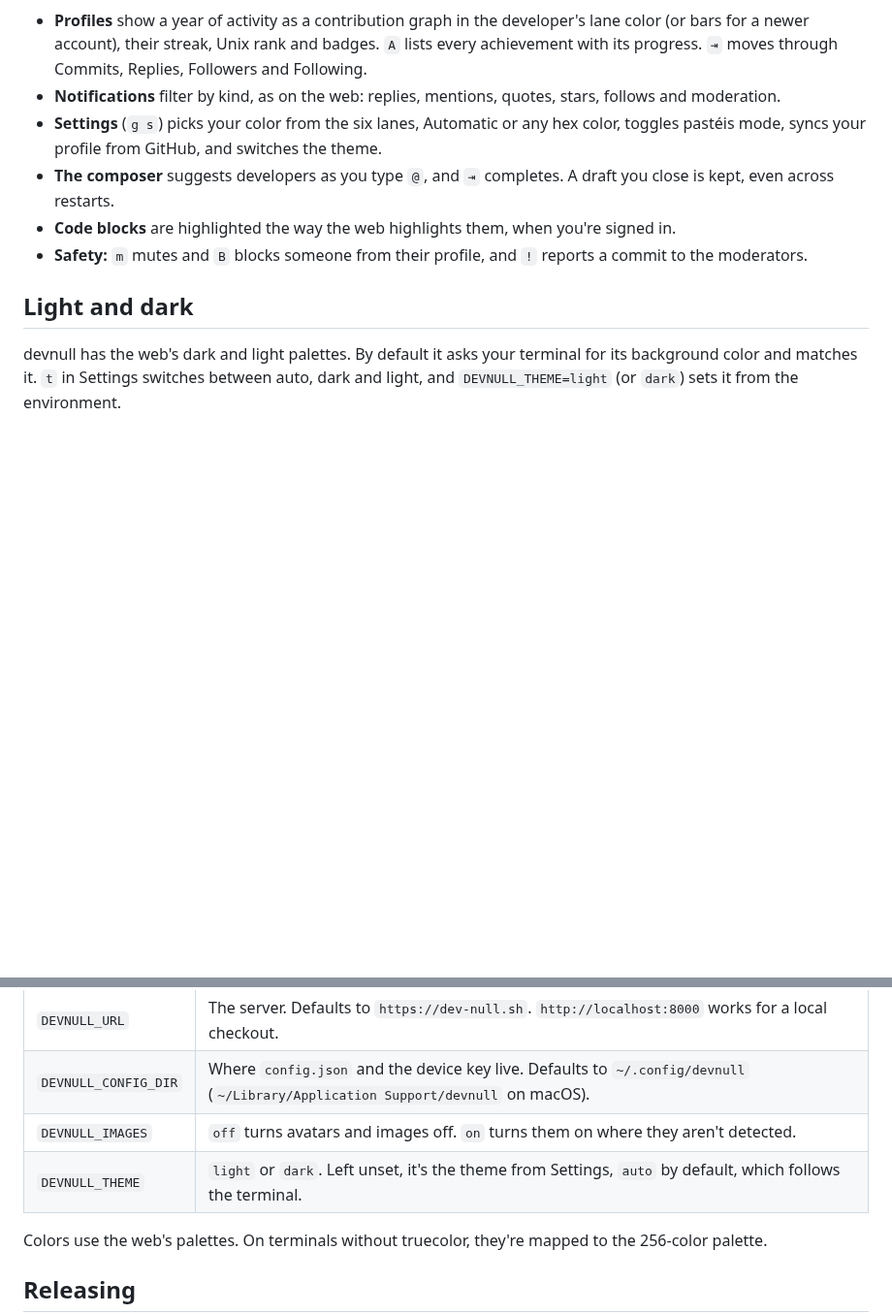
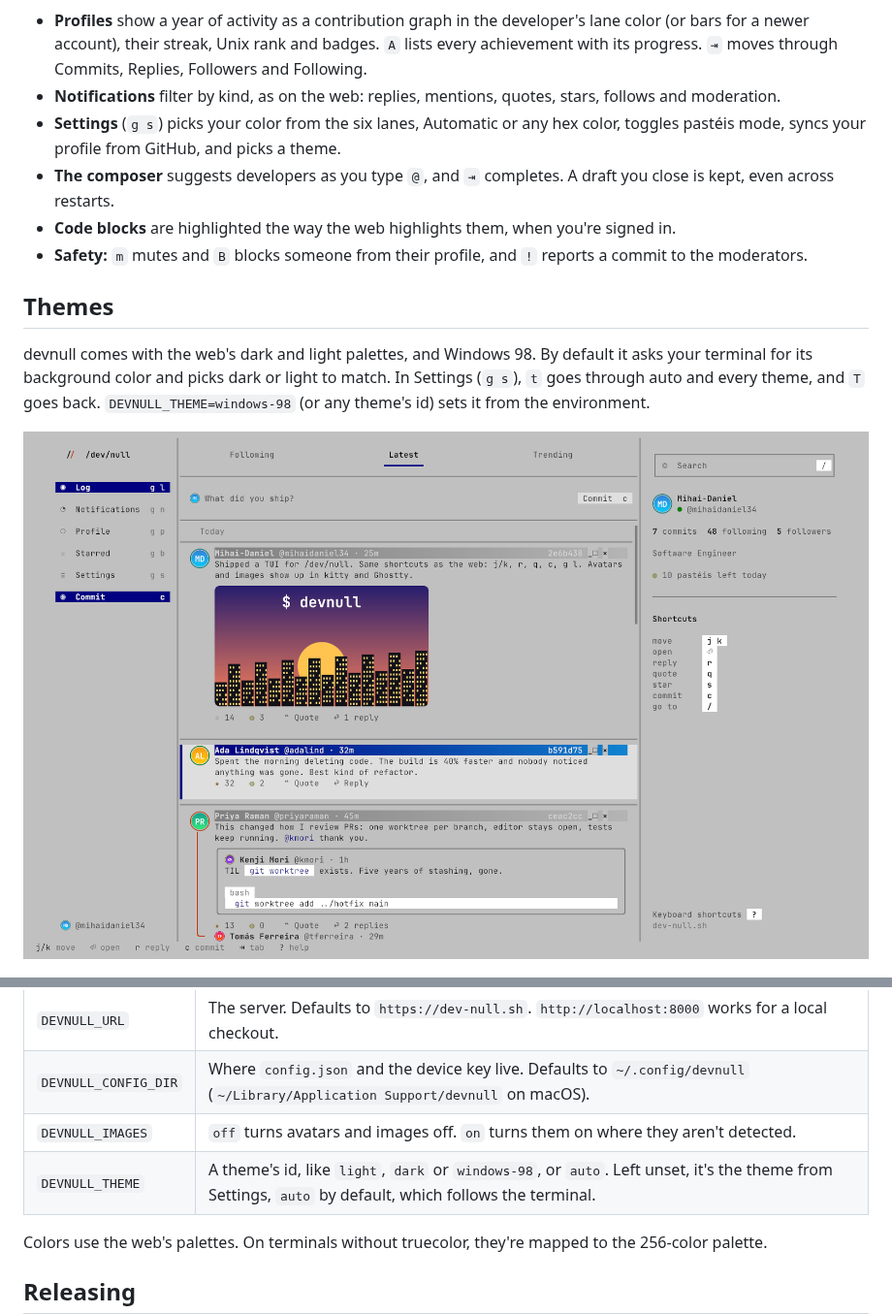
Before and after one commit to mihaidaniel34/dev-null-tui, a Markdown page: README.md, 2 parts joined by grey strips. Shown at 97% size. Drawn GitHub-style; pictures changed too: docs/windows-98.png (added); blank space fills up the shorter version.

```diff
--- a/README.md
+++ b/README.md
@@ -46,13 +46,15 @@ You can revoke the device on the web under Settings → Devices.
 
 - **Profiles** show a year of activity as a contribution graph in the developer's lane color (or bars for a newer account), their streak, Unix rank and badges. `A` lists every achievement with its progress. `⇥` moves through Commits, Replies, Followers and Following.
 - **Notifications** filter by kind, as on the web: replies, mentions, quotes, stars, follows and moderation.
-- **Settings** (`g s`) picks your color from the six lanes, Automatic or any hex color, toggles pastéis mode, syncs your profile from GitHub, and switches the theme.
+- **Settings** (`g s`) picks your color from the six lanes, Automatic or any hex color, toggles pastéis mode, syncs your profile from GitHub, and picks a theme.
 - **The composer** suggests developers as you type `@`, and `⇥` completes. A draft you close is kept, even across restarts.
 - **Code blocks** are highlighted the way the web highlights them, when you're signed in.
 - **Safety:** `m` mutes and `B` blocks someone from their profile, and `!` reports a commit to the moderators.
 
-## Light and dark
+## Themes
 
-devnull has the web's dark and light palettes. By default it asks your terminal for its background color and matches it. `t` in Settings switches between auto, dark and light, and `DEVNULL_THEME=light` (or `dark`) sets it from the environment.
+devnull comes with the web's dark and light palettes, and Windows 98. By default it asks your terminal for its background color and picks dark or light to match. In Settings (`g s`), `t` goes through auto and every theme, and `T` goes back. `DEVNULL_THEME=windows-98` (or any theme's id) sets it from the environment.
+
+![devnull in the Windows 98 theme, in kitty: silver windows, and each commit's header drawn as a title bar](docs/windows-98.png)
 
 ![devnull in light mode, in kitty](docs/light.png)
@@ -125,7 +155,7 @@ The mouse wheel scrolls. Click a commit to select it, and click it again to open
 | `DEVNULL_URL` | The server. Defaults to `https://dev-null.sh`. `http://localhost:8000` works for a local checkout. |
 | `DEVNULL_CONFIG_DIR` | Where `config.json` and the device key live. Defaults to `~/.config/devnull` (`~/Library/Application Support/devnull` on macOS). |
 | `DEVNULL_IMAGES` | `off` turns avatars and images off. `on` turns them on where they aren't detected. |
-| `DEVNULL_THEME` | `light` or `dark`. Left unset, it's the theme from Settings, `auto` by default, which follows the terminal. |
+| `DEVNULL_THEME` | A theme's id, like `light`, `dark` or `windows-98`, or `auto`. Left unset, it's the theme from Settings, `auto` by default, which follows the terminal. |
 
 Colors use the web's palettes. On terminals without truecolor, they're mapped to the 256-color palette.
 
```
Also changed, not shown: other parts of README.md (+28 -0 lines), 10 other files.
